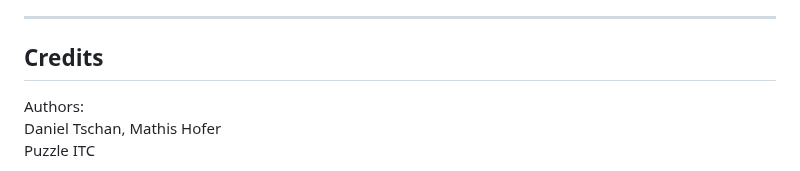
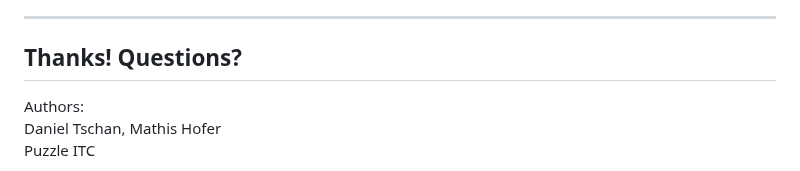
Before and after one commit to puzzle/tws24-fullstack-rust-slides, a Markdown page: slides.md, the part around one of its changes. GitHub-like rendering.

```diff
--- a/slides.md
+++ b/slides.md
@@ -1719,7 +1720,7 @@ https://book.leptos.dev/islands.html
 
 ***
 
-## Credits
+## Thanks! Questions?
 
 Authors: \
 Daniel Tschan, Mathis Hofer \
```
Also changed, not shown: other parts of slides.md (+4 -3 lines).
